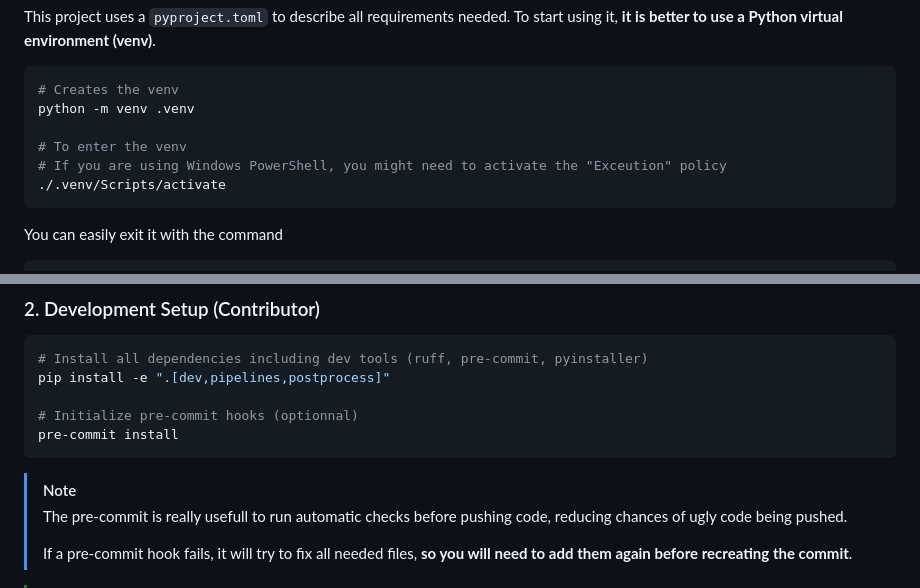
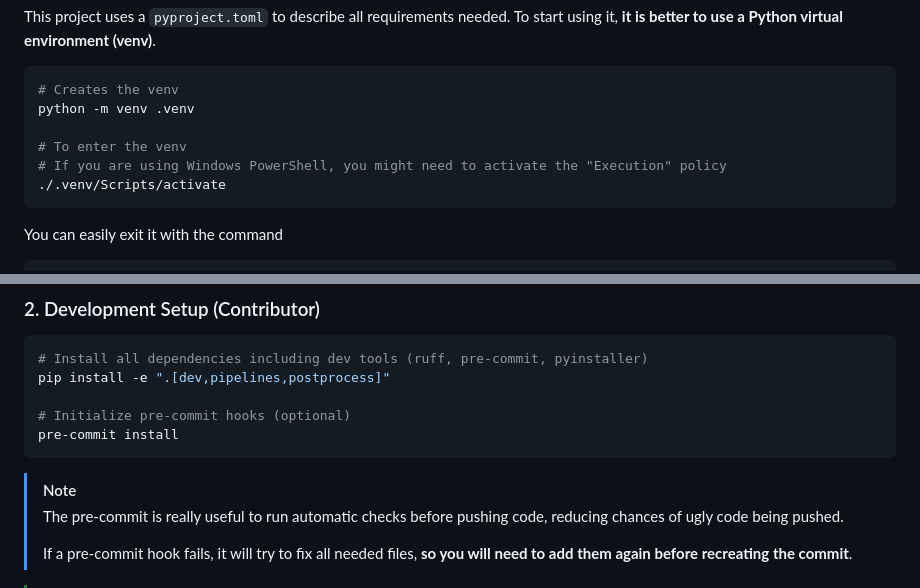
Before and after one commit to DigitalHolography/AngioEye, a Markdown page: README.md, 2 parts joined by grey strips. Drawn GitHub-style.

Commit message:
Release v1.20.0

````diff
--- a/README.md
+++ b/README.md
@@ -18,7 +18,7 @@ This project uses a `pyproject.toml` to describe all requirements needed. To sta
 python -m venv .venv
 
 # To enter the venv
-# If you are using Windows PowerShell, you might need to activate the "Exceution" policy
+# If you are using Windows PowerShell, you might need to activate the "Execution" policy
 ./.venv/Scripts/activate
 ```
 
@@ -46,12 +46,12 @@ pip install -e ".[postprocess]"
 # Install all dependencies including dev tools (ruff, pre-commit, pyinstaller)
 pip install -e ".[dev,pipelines,postprocess]"
 
-# Initialize pre-commit hooks (optionnal)
+# Initialize pre-commit hooks (optional)
 pre-commit install
 ```
 
 > [!NOTE]
-> The pre-commit is really usefull to run automatic checks before pushing code, reducing chances of ugly code being pushed.
+> The pre-commit is really useful to run automatic checks before pushing code, reducing chances of ugly code being pushed.
 >
 > If a pre-commit hook fails, it will try to fix all needed files, **so you will need to add them again before recreating the commit**.
 
````
